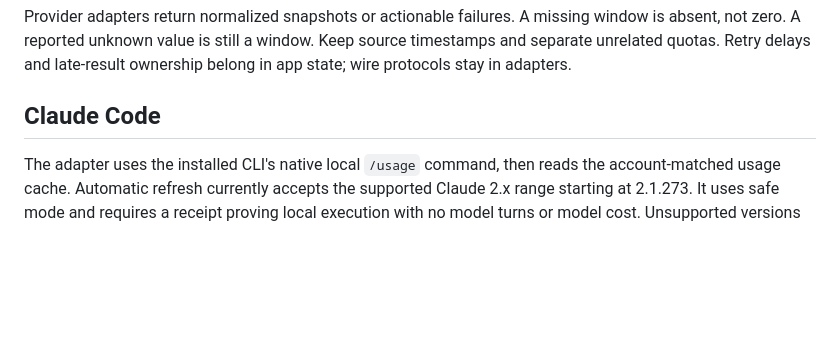
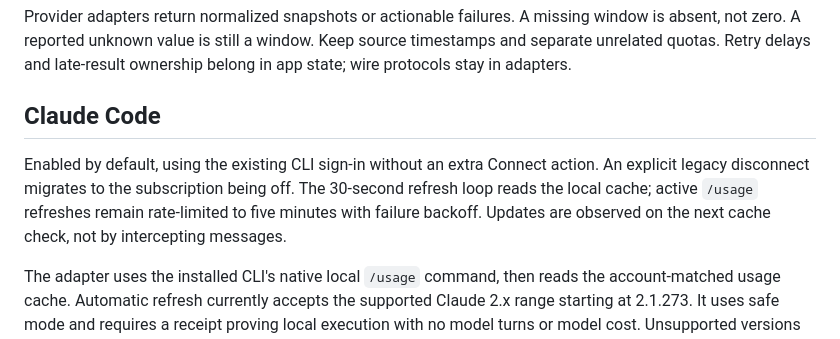
Before and after one commit to uzair166/limitwen-app, a Markdown page: docs/ARCHITECTURE.md, the part around the change. Drawn GitHub-style; blank space fills up the shorter version.

```diff
--- a/docs/ARCHITECTURE.md
+++ b/docs/ARCHITECTURE.md
@@ -12,6 +12,8 @@ Limitwen is a dependency-free Swift 6 package targeting macOS 14+. SwiftUI suppl
 Provider adapters return normalized snapshots or actionable failures. A missing window is absent, not zero. A reported unknown value is still a window. Keep source timestamps and separate unrelated quotas. Retry delays and late-result ownership belong in app state; wire protocols stay in adapters.
 
 ## Claude Code
+
+Enabled by default, using the existing CLI sign-in without an extra Connect action. An explicit legacy disconnect migrates to the subscription being off. The 30-second refresh loop reads the local cache; active `/usage` refreshes remain rate-limited to five minutes with failure backoff. Updates are observed on the next cache check, not by intercepting messages.
 
 The adapter uses the installed CLI's native local `/usage` command, then reads the account-matched usage cache. Automatic refresh currently accepts the supported Claude 2.x range starting at 2.1.273. It uses safe mode and requires a receipt proving local execution with no model turns or model cost. Unsupported versions may provide existing cache data, but automatic refresh fails closed.
 
```
Also changed, not shown: README.md (+1 -1 lines), docs/DESIGN.md (+5 -3 lines), docs/images/popover-light.png, docs/images/settings-light.png, 9 other files.
